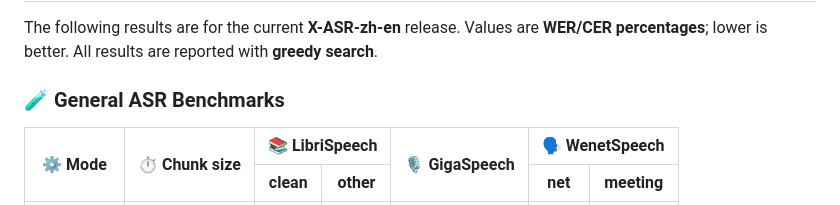
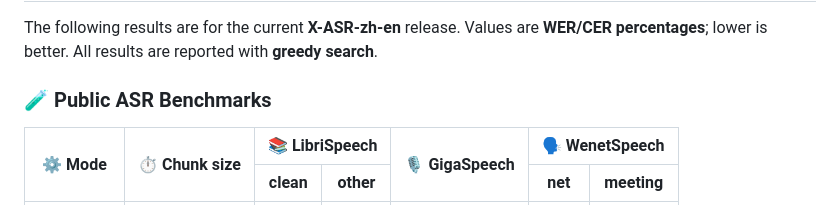
Before and after one commit to Gilgamesh-J/X-ASR, a Markdown page: README.md, the part around the change. Rendered like a GitHub page.

```diff
--- a/README.md
+++ b/README.md
@@ -113,7 +113,7 @@
 
 The following results are for the current **X-ASR-zh-en** release. Values are **WER/CER percentages**; lower is better. All results are reported with **greedy search**.
 
-### 🧪 General ASR Benchmarks
+### 🧪 Public ASR Benchmarks
 
 <table>
   <thead>
```
Also changed, not shown: README_zh.md (+2 -2 lines).
